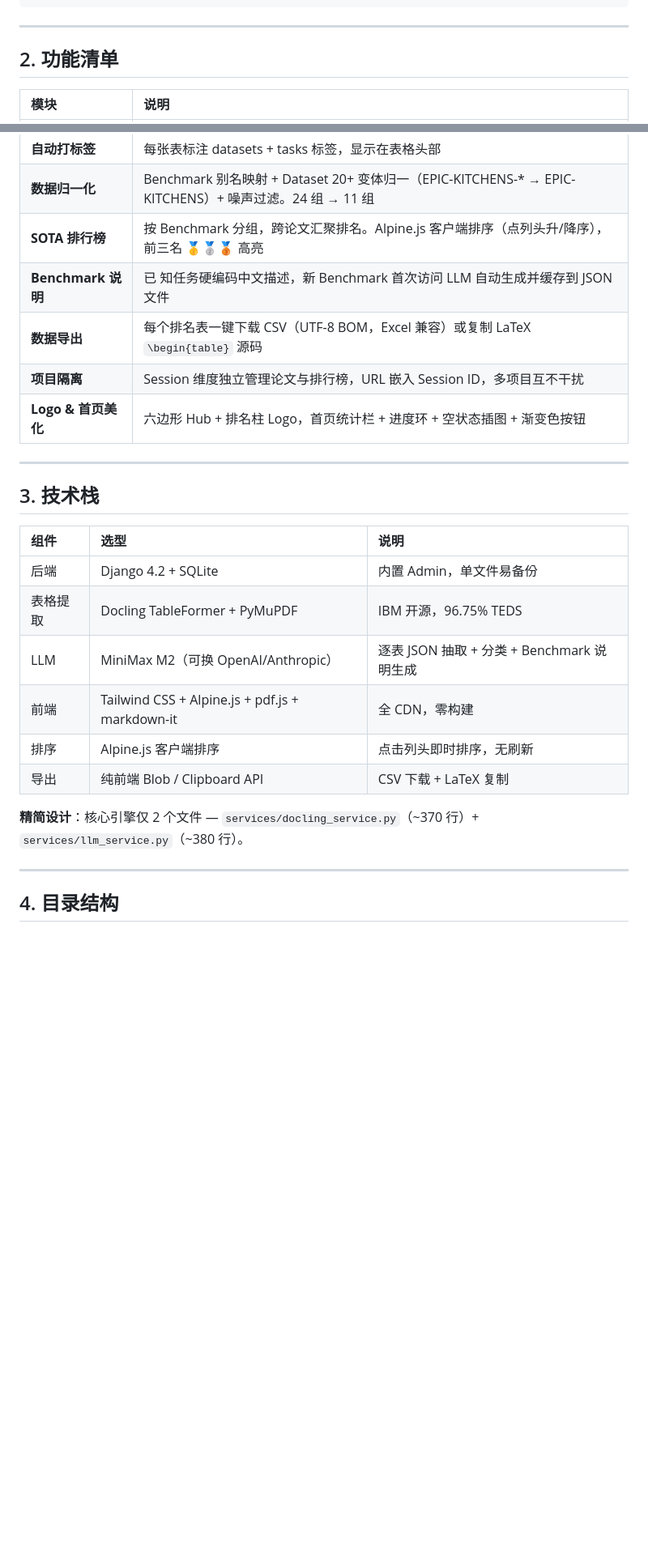
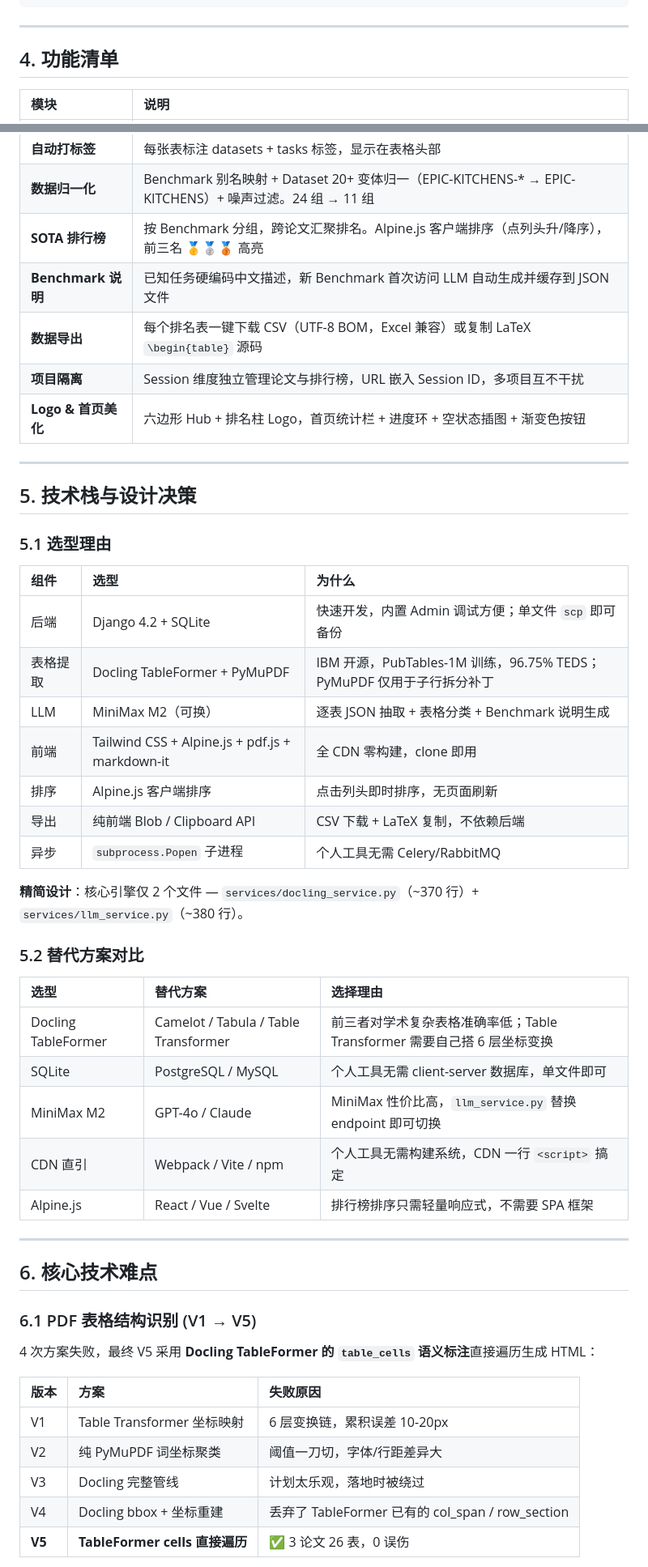
Before and after one commit to DemoStoneG/BenchHub, a Markdown page: BenchHub.md, 2 parts joined by grey strips. Shown at 81% size. Rendered like a GitHub page; blank space fills up the shorter version.

```diff
--- a/BenchHub.md
+++ b/BenchHub.md
@@ -59,7 +143,7 @@ ExperimentRecord 入库（关联 TableChunk + Paper）
 
 ---
 
-## 2. 功能清单
+## 4. 功能清单
 
 | 模块 | 说明 |
 |:---|:---|
@@ -70,26 +154,52 @@ ExperimentRecord 入库（关联 TableChunk + Paper）
 | **自动打标签** | 每张表标注 datasets + tasks 标签，显示在表格头部 |
 | **数据归一化** | Benchmark 别名映射 + Dataset 20+ 变体归一（EPIC-KITCHENS-* → EPIC-KITCHENS）+ 噪声过滤。24 组 → 11 组 |
 | **SOTA 排行榜** | 按 Benchmark 分组，跨论文汇聚排名。Alpine.js 客户端排序（点列头升/降序），前三名 🥇🥈🥉 高亮 |
-| **Benchmark 说明** | 已 知任务硬编码中文描述，新 Benchmark 首次访问 LLM 自动生成并缓存到 JSON 文件 |
+| **Benchmark 说明** | 已知任务硬编码中文描述，新 Benchmark 首次访问 LLM 自动生成并缓存到 JSON 文件 |
 | **数据导出** | 每个排名表一键下载 CSV（UTF-8 BOM，Excel 兼容）或复制 LaTeX `\begin{table}` 源码 |
 | **项目隔离** | Session 维度独立管理论文与排行榜，URL 嵌入 Session ID，多项目互不干扰 |
-| **Logo & 首页美 化** | 六边形 Hub + 排名柱 Logo，首页统计栏 + 进度环 + 空状态插图 + 渐变色按钮 |
+| **Logo & 首页美化** | 六边形 Hub + 排名柱 Logo，首页统计栏 + 进度环 + 空状态插图 + 渐变色按钮 |
 
 ---
 
-## 3. 技术栈
+## 5. 技术栈与设计决策
 
-| 组件 | 选型 | 说明 |
+### 5.1 选型理由
+
+| 组件 | 选型 | 为什么 |
 |:---|:---|:---|
-| 后端 | Django 4.2 + SQLite | 内置 Admin，单文件易备份 |
-| 表格提取 | Docling TableFormer + PyMuPDF | IBM 开源，96.75% TEDS |
-| LLM | MiniMax M2（可换 OpenAI/Anthropic） | 逐表 JSON 抽取 + 分类 + Benchmark 说明生成 |
-| 前端 | Tailwind CSS + Alpine.js + pdf.js + markdown-it | 全 CDN，零构建 |
-| 排序 | Alpine.js 客户端排序 | 点击列头即时排序，无刷新 |
-| 导出 | 纯前端 Blob / Clipboard API | CSV 下载 + LaTeX 复制 |
+| 后端 | Django 4.2 + SQLite | 快速开发，内置 Admin 调试方便；单文件 `scp` 即可备份 |
+| 表格提取 | Docling TableFormer + PyMuPDF | IBM 开源，PubTables-1M 训练，96.75% TEDS；PyMuPDF 仅用于子行拆分补丁 |
+| LLM | MiniMax M2（可换） | 逐表 JSON 抽取 + 表格分类 + Benchmark 说明生成 |
+| 前端 | Tailwind CSS + Alpine.js + pdf.js + markdown-it | 全 CDN 零构建，clone 即用 |
+| 排序 | Alpine.js 客户端排序 | 点击列头即时排序，无页面刷新 |
+| 导出 | 纯前端 Blob / Clipboard API | CSV 下载 + LaTeX 复制，不依赖后端 |
+| 异步 | `subprocess.Popen` 子进程 | 个人工具无需 Celery/RabbitMQ |
 
 **精简设计**：核心引擎仅 2 个文件 — `services/docling_service.py`（~370 行）+ `services/llm_service.py`（~380 行）。
 
+### 5.2 替代方案对比
+
+| 选型 | 替代方案 | 选择理由 |
+|:---|:---|:---|
+| Docling TableFormer | Camelot / Tabula / Table Transformer | 前三者对学术复杂表格准确率低；Table Transformer 需要自己搭 6 层坐标变换 |
+| SQLite | PostgreSQL / MySQL | 个人工具无需 client-server 数据库，单文件即可 |
+| MiniMax M2 | GPT-4o / Claude | MiniMax 性价比高，`llm_service.py` 替换 endpoint 即可切换 |
+| CDN 直引 | Webpack / Vite / npm | 个人工具无需构建系统，CDN 一行 `<script>` 搞定 |
+| Alpine.js | React / Vue / Svelte | 排行榜排序只需轻量响应式，不需要 SPA 框架 |
+
 ---
 
-## 4. 目录结构
+## 6. 核心技术难点
+
+### 6.1 PDF 表格结构识别 (V1 → V5)
+
+4 次方案失败，最终 V5 采用 **Docling TableFormer 的 `table_cells` 语义标注**直接遍历生成 HTML：
+
+| 版本 | 方案 | 失败原因 |
+|:---|:---|:---|
+| V1 | Table Transformer 坐标映射 | 6 层变换链，累积误差 10-20px |
+| V2 | 纯 PyMuPDF 词坐标聚类 | 阈值一刀切，字体/行距差异大 |
+| V3 | Docling 完整管线 | 计划太乐观，落地时被绕过 |
+| V4 | Docling bbox + 坐标重建 | 丢弃了 TableFormer 已有的 col_span / row_section |
+| **V5** | **TableFormer cells 直接遍历** | ✅ 3 论文 26 表，0 误伤 |
+
```
Also changed, not shown: other parts of BenchHub.md (+138 -63 lines), README.md (+1 -1 lines).
